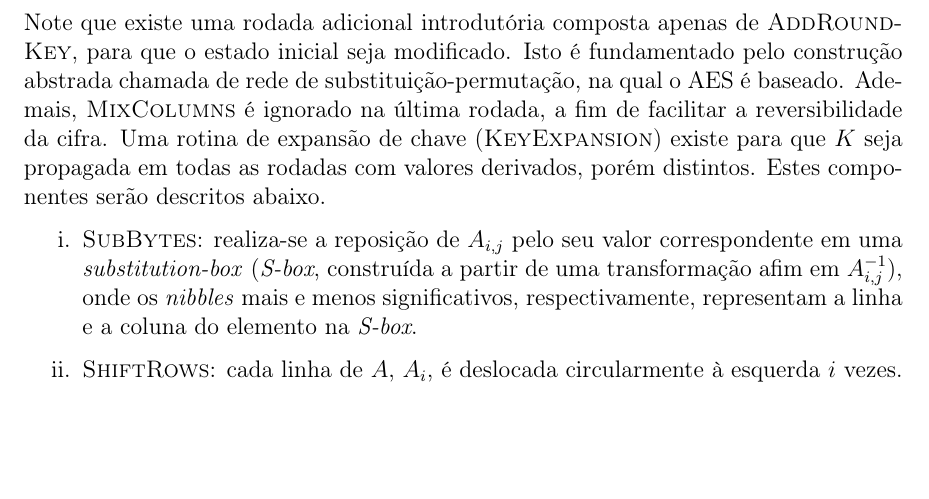
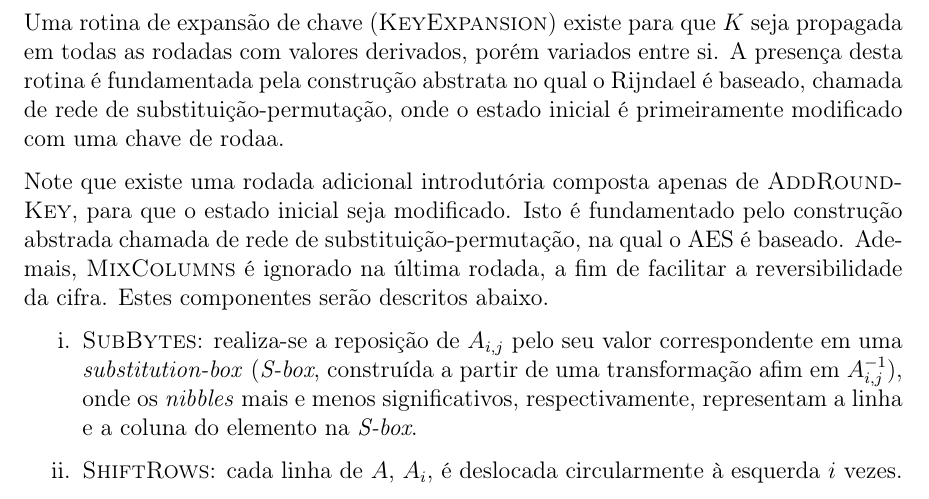
Before and after one commit to zambonin/bsc, a LaTeX document (bsc.tex): part of page 7 of 25, cut so that both start at the same text, the shorter picture padded with empty space. Compiled offline with pdfLaTeX.

Commit message:
sharelatex: update bsc.tex from r11339 to r11415

```diff
--- a/bsc.tex
+++ b/bsc.tex
@@ -246,15 +246,18 @@ baratas.}, $0 \leq i, j < 4$, a partir de uma chave $K$ de tamanho $n \in \{128,
 rodadas ($n_r$), depende diretamente do tamanho da chave: $n = 128 \rightarrow
 n_r = 10, n = 192 \rightarrow n_r = 12, n = 256 \rightarrow n_r = 14$.
 
-
+Uma rotina de expansão de chave (\textsc{KeyExpansion}) existe
+para que $K$ seja propagada em todas as rodadas com valores derivados,
+porém variados entre si. A presença desta rotina é fundamentada pela
+construção abstrata no qual o Rijndael é baseado, chamada de rede de
+substituição-permutação, onde o estado inicial é primeiramente modificado
+com uma chave de rodaa.
 
 Note que existe uma rodada adicional introdutória composta apenas de
 \textsc{AddRoundKey}, para que o estado inicial seja modificado. Isto é
 fundamentado pelo construção abstrada chamada de rede de substituição-permutação, na qual o
 AES é baseado. Ademais, \textsc{MixColumns} é ignorado na última rodada,
-a fim de facilitar a reversibilidade da cifra. Uma rotina de expansão de chave
-(\textsc{KeyExpansion}) existe para que $K$ seja propagada em todas as rodadas
-com valores derivados, porém distintos. Estes componentes serão descritos
+a fim de facilitar a reversibilidade da cifra. Estes componentes serão descritos
 abaixo.
 
 \begin{enumerate}[label=\roman*.]
```
